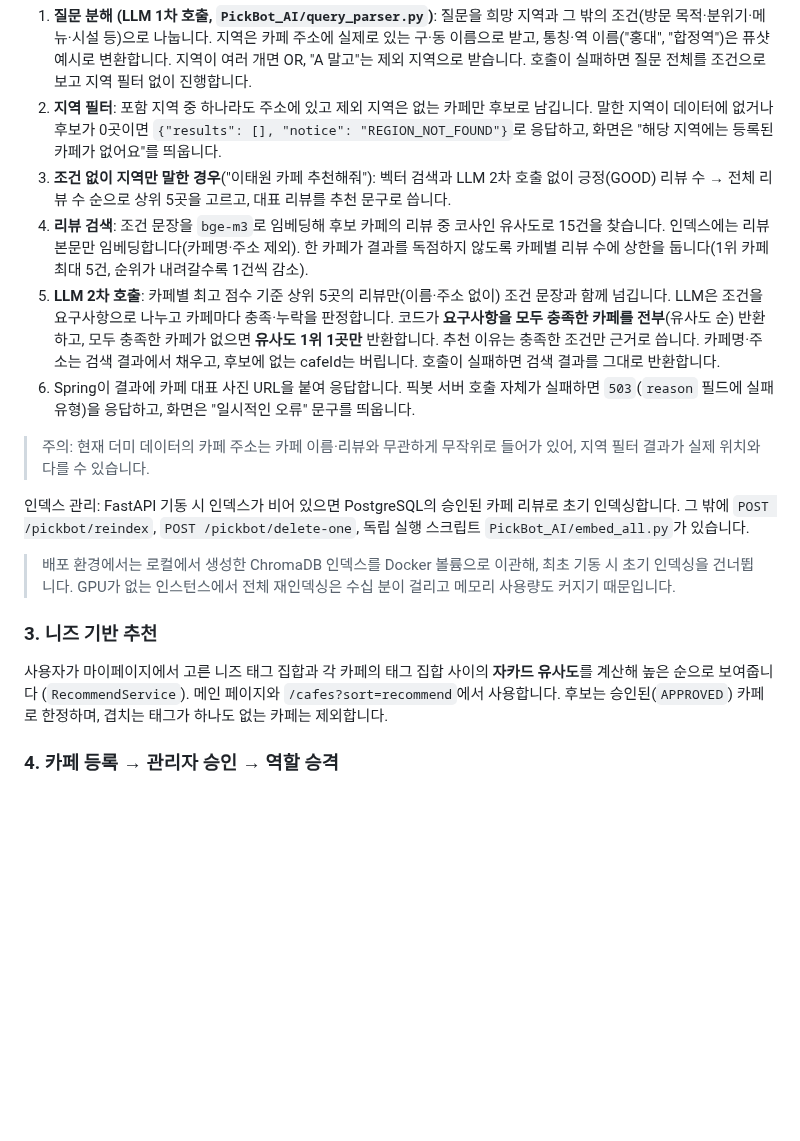
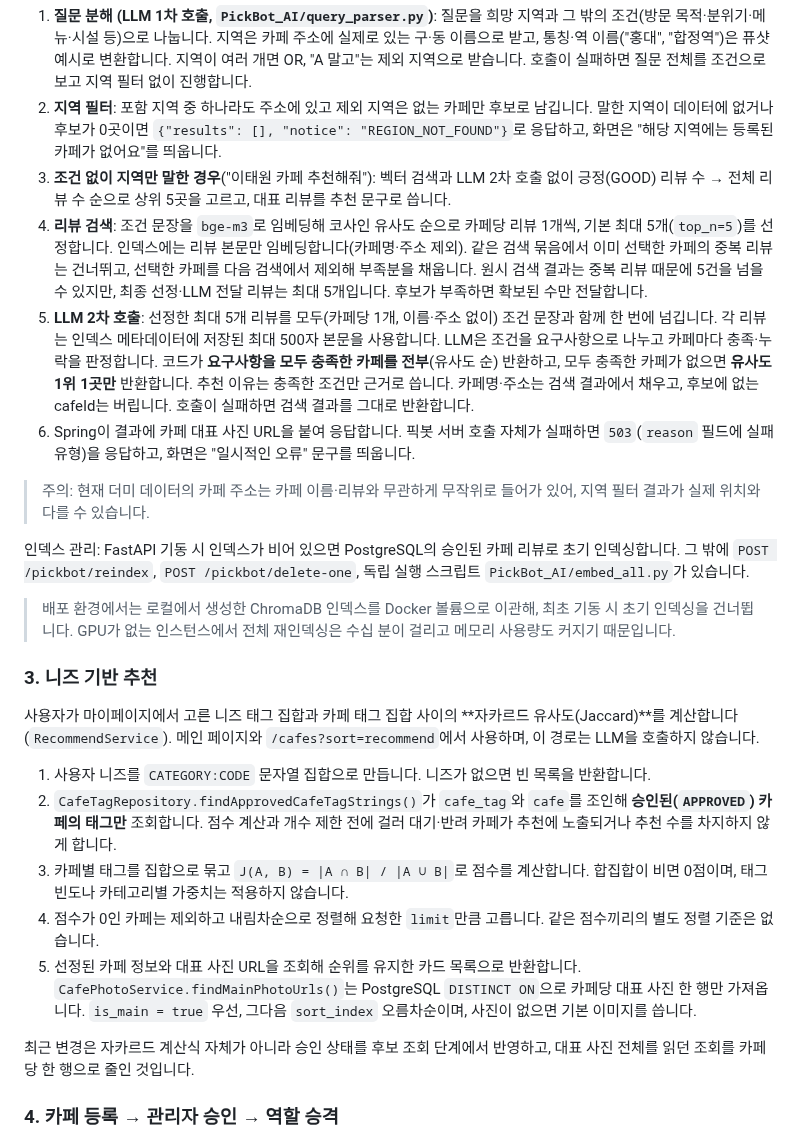
Before and after one commit to HsH1121/MyPickCafe, a Markdown page: ARCHITECTURE.md, the part around the change. Rendered like a GitHub page; blank space fills up the shorter version.

Commit message:
픽봇 리뷰 5건 검색과 니즈 추천 동작 문서화

```diff
--- a/ARCHITECTURE.md
+++ b/ARCHITECTURE.md
@@ -85,8 +85,8 @@
 1. **질문 분해 (LLM 1차 호출, `PickBot_AI/query_parser.py`)**: 질문을 희망 지역과 그 밖의 조건(방문 목적·분위기·메뉴·시설 등)으로 나눕니다. 지역은 카페 주소에 실제로 있는 구·동 이름으로 받고, 통칭·역 이름("홍대", "합정역")은 퓨샷 예시로 변환합니다. 지역이 여러 개면 OR, "A 말고"는 제외 지역으로 받습니다. 호출이 실패하면 질문 전체를 조건으로 보고 지역 필터 없이 진행합니다.
 2. **지역 필터**: 포함 지역 중 하나라도 주소에 있고 제외 지역은 없는 카페만 후보로 남깁니다. 말한 지역이 데이터에 없거나 후보가 0곳이면 `{"results": [], "notice": "REGION_NOT_FOUND"}`로 응답하고, 화면은 "해당 지역에는 등록된 카페가 없어요"를 띄웁니다.
 3. **조건 없이 지역만 말한 경우**("이태원 카페 추천해줘"): 벡터 검색과 LLM 2차 호출 없이 긍정(GOOD) 리뷰 수 → 전체 리뷰 수 순으로 상위 5곳을 고르고, 대표 리뷰를 추천 문구로 씁니다.
-4. **리뷰 검색**: 조건 문장을 `bge-m3`로 임베딩해 후보 카페의 리뷰 중 코사인 유사도로 15건을 찾습니다. 인덱스에는 리뷰 본문만 임베딩합니다(카페명·주소 제외). 한 카페가 결과를 독점하지 않도록 카페별 리뷰 수에 상한을 둡니다(1위 카페 최대 5건, 순위가 내려갈수록 1건씩 감소).
-5. **LLM 2차 호출**: 카페별 최고 점수 기준 상위 5곳의 리뷰만(이름·주소 없이) 조건 문장과 함께 넘깁니다. LLM은 조건을 요구사항으로 나누고 카페마다 충족·누락을 판정합니다. 코드가 **요구사항을 모두 충족한 카페를 전부**(유사도 순) 반환하고, 모두 충족한 카페가 없으면 **유사도 1위 1곳만** 반환합니다. 추천 이유는 충족한 조건만 근거로 씁니다. 카페명·주소는 검색 결과에서 채우고, 후보에 없는 cafeId는 버립니다. 호출이 실패하면 검색 결과를 그대로 반환합니다.
+4. **리뷰 검색**: 조건 문장을 `bge-m3`로 임베딩해 코사인 유사도 순으로 카페당 리뷰 1개씩, 기본 최대 5개(`top_n=5`)를 선정합니다. 인덱스에는 리뷰 본문만 임베딩합니다(카페명·주소 제외). 같은 검색 묶음에서 이미 선택한 카페의 중복 리뷰는 건너뛰고, 선택한 카페를 다음 검색에서 제외해 부족분을 채웁니다. 원시 검색 결과는 중복 리뷰 때문에 5건을 넘을 수 있지만, 최종 선정·LLM 전달 리뷰는 최대 5개입니다. 후보가 부족하면 확보된 수만 전달합니다.
+5. **LLM 2차 호출**: 선정한 최대 5개 리뷰를 모두(카페당 1개, 이름·주소 없이) 조건 문장과 함께 한 번에 넘깁니다. 각 리뷰는 인덱스 메타데이터에 저장된 최대 500자 본문을 사용합니다. LLM은 조건을 요구사항으로 나누고 카페마다 충족·누락을 판정합니다. 코드가 **요구사항을 모두 충족한 카페를 전부**(유사도 순) 반환하고, 모두 충족한 카페가 없으면 **유사도 1위 1곳만** 반환합니다. 추천 이유는 충족한 조건만 근거로 씁니다. 카페명·주소는 검색 결과에서 채우고, 후보에 없는 cafeId는 버립니다. 호출이 실패하면 검색 결과를 그대로 반환합니다.
 6. Spring이 결과에 카페 대표 사진 URL을 붙여 응답합니다. 픽봇 서버 호출 자체가 실패하면 `503`(`reason` 필드에 실패 유형)을 응답하고, 화면은 "일시적인 오류" 문구를 띄웁니다.
 
 > 주의: 현재 더미 데이터의 카페 주소는 카페 이름·리뷰와 무관하게 무작위로 들어가 있어, 지역 필터 결과가 실제 위치와 다를 수 있습니다.
@@ -97,7 +97,15 @@
 
 ### 3. 니즈 기반 추천
 
-사용자가 마이페이지에서 고른 니즈 태그 집합과 각 카페의 태그 집합 사이의 **자카드 유사도**를 계산해 높은 순으로 보여줍니다 (`RecommendService`). 메인 페이지와 `/cafes?sort=recommend`에서 사용합니다. 후보는 승인된(`APPROVED`) 카페로 한정하며, 겹치는 태그가 하나도 없는 카페는 제외합니다.
+사용자가 마이페이지에서 고른 니즈 태그 집합과 카페 태그 집합 사이의 **자카르드 유사도(Jaccard)**를 계산합니다 (`RecommendService`). 메인 페이지와 `/cafes?sort=recommend`에서 사용하며, 이 경로는 LLM을 호출하지 않습니다.
+
+1. 사용자 니즈를 `CATEGORY:CODE` 문자열 집합으로 만듭니다. 니즈가 없으면 빈 목록을 반환합니다.
+2. `CafeTagRepository.findApprovedCafeTagStrings()`가 `cafe_tag`와 `cafe`를 조인해 **승인된(`APPROVED`) 카페의 태그만** 조회합니다. 점수 계산과 개수 제한 전에 걸러 대기·반려 카페가 추천에 노출되거나 추천 수를 차지하지 않게 합니다.
+3. 카페별 태그를 집합으로 묶고 `J(A, B) = |A ∩ B| / |A ∪ B|`로 점수를 계산합니다. 합집합이 비면 0점이며, 태그 빈도나 카테고리별 가중치는 적용하지 않습니다.
+4. 점수가 0인 카페는 제외하고 내림차순으로 정렬해 요청한 `limit`만큼 고릅니다. 같은 점수끼리의 별도 정렬 기준은 없습니다.
+5. 선정된 카페 정보와 대표 사진 URL을 조회해 순위를 유지한 카드 목록으로 반환합니다. `CafePhotoService.findMainPhotoUrls()`는 PostgreSQL `DISTINCT ON`으로 카페당 대표 사진 한 행만 가져옵니다. `is_main = true` 우선, 그다음 `sort_index` 오름차순이며, 사진이 없으면 기본 이미지를 씁니다.
+
+최근 변경은 자카르드 계산식 자체가 아니라 승인 상태를 후보 조회 단계에서 반영하고, 대표 사진 전체를 읽던 조회를 카페당 한 행으로 줄인 것입니다.
 
 ### 4. 카페 등록 → 관리자 승인 → 역할 승격
 
```
Also changed, not shown: README.md (+2 -1 lines).
